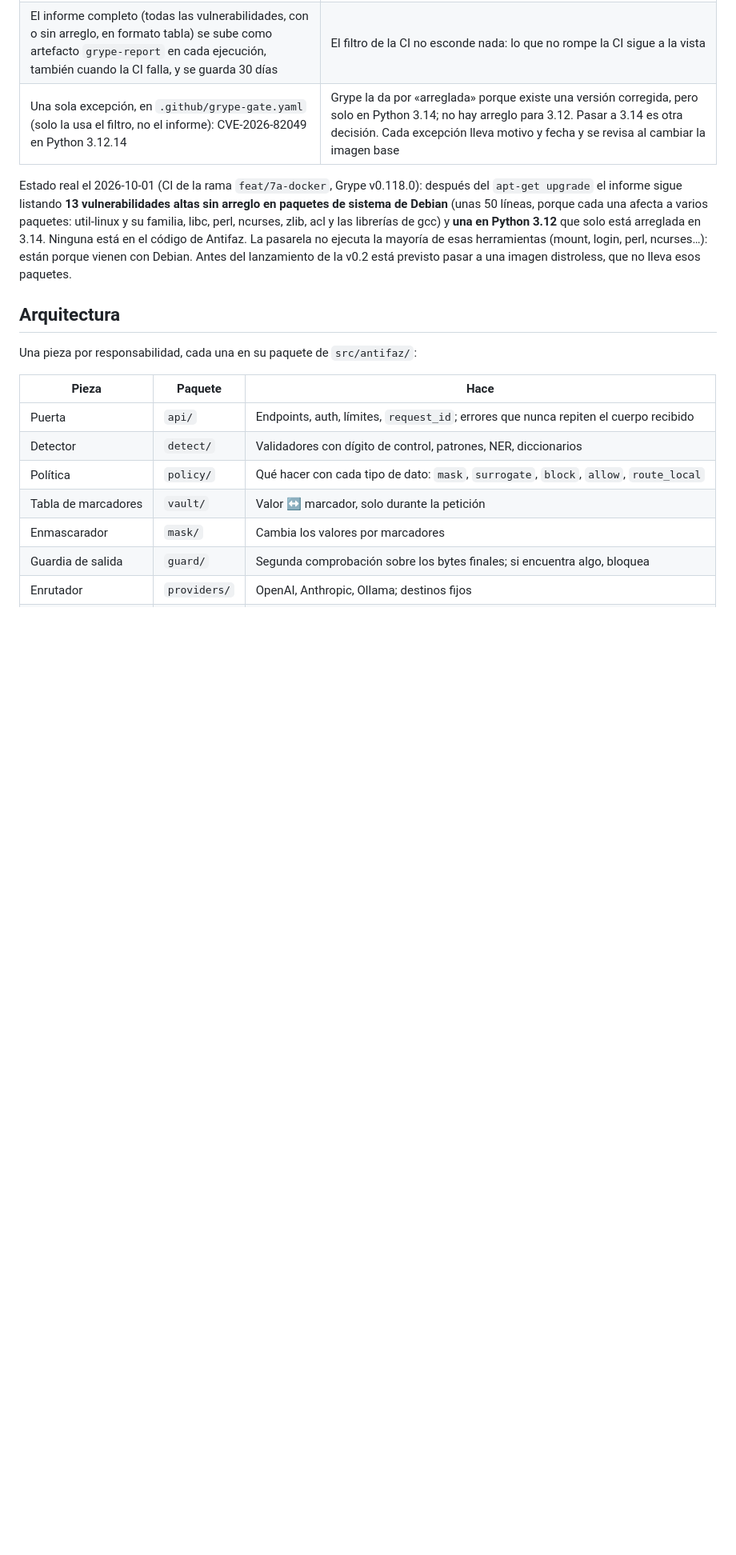
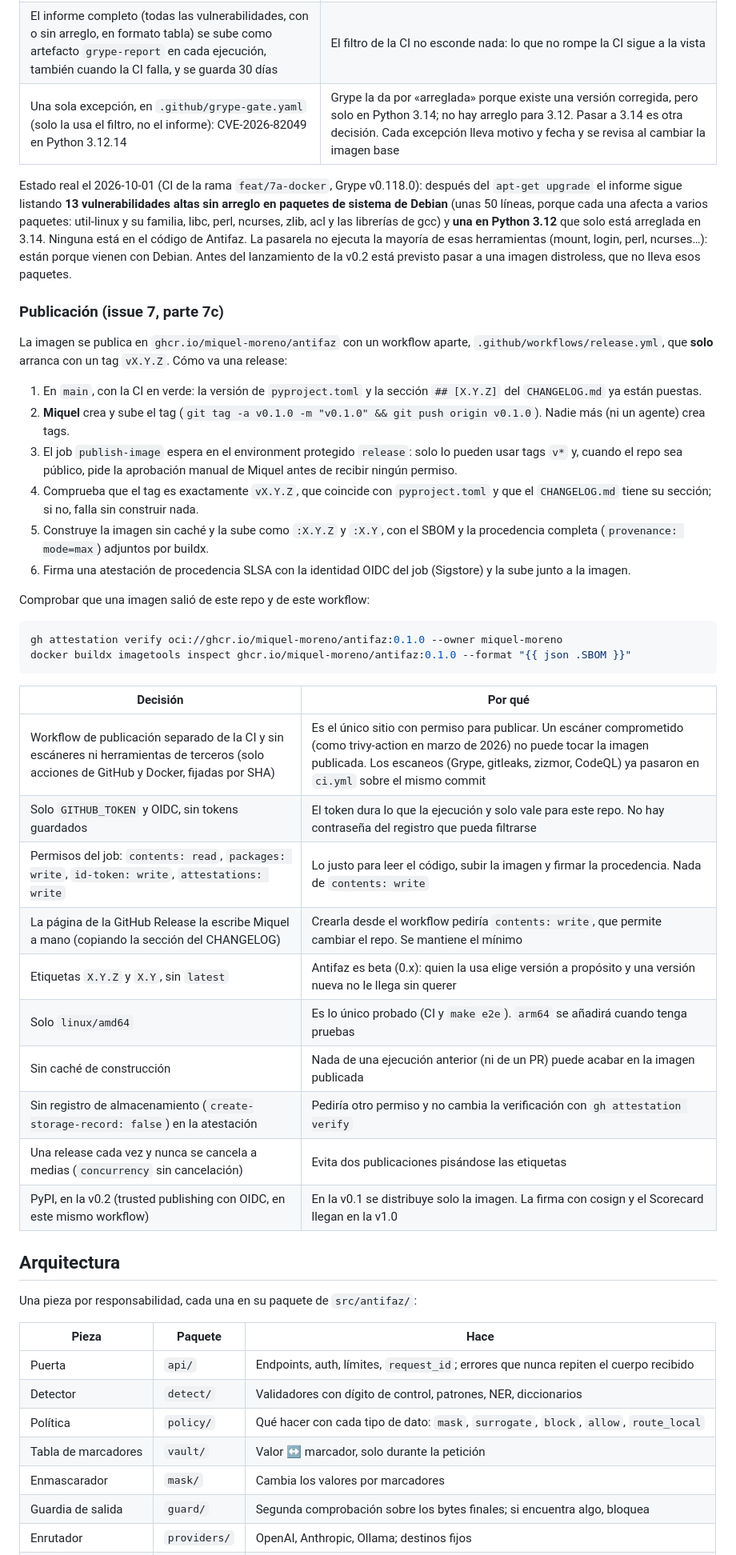
Before and after one commit to miquel-moreno/antifaz, a Markdown page: docs/TECNICO.md, the part around one of its changes. Shown at 80% size. GitHub-like rendering; blank space fills up the shorter version.

Commit message:
docs: prepare the 0.1.0 changelog and document the release process
Moves the unreleased changes to [0.1.0] - 2026-10-02 with comparison links
(the tag is created by Miquel). docs/TECNICO.md gains a "Publicación"
section: how a release runs, how to verify the provenance with
`gh attestation verify`, and why there is no `latest`, no arm64, no
GitHub Release from the workflow and no PyPI until v0.2.

Co-Authored-By: Claude Opus 5.5 <noreply@anthropic.com>

````diff
--- a/docs/TECNICO.md
+++ b/docs/TECNICO.md
@@ -97,6 +97,37 @@ Grype solo se ejecuta en la CI, no en `make e2e` ni en local. La política:
 | Una sola excepción, en `.github/grype-gate.yaml` (solo la usa el filtro, no el informe): CVE-2026-82049 en Python 3.12.14 | Grype la da por «arreglada» porque existe una versión corregida, pero solo en Python 3.14; no hay arreglo para 3.12. Pasar a 3.14 es otra decisión. Cada excepción lleva motivo y fecha y se revisa al cambiar la imagen base |
 
 Estado real el 2026-10-01 (CI de la rama `feat/7a-docker`, Grype v0.118.0): después del `apt-get upgrade` el informe sigue listando **13 vulnerabilidades altas sin arreglo en paquetes de sistema de Debian** (unas 50 líneas, porque cada una afecta a varios paquetes: util-linux y su familia, libc, perl, ncurses, zlib, acl y las librerías de gcc) y **una en Python 3.12** que solo está arreglada en 3.14. Ninguna está en el código de Antifaz. La pasarela no ejecuta la mayoría de esas herramientas (mount, login, perl, ncurses…): están porque vienen con Debian. Antes del lanzamiento de la v0.2 está previsto pasar a una imagen distroless, que no lleva esos paquetes.
+
+### Publicación (issue 7, parte 7c)
+
+La imagen se publica en `ghcr.io/miquel-moreno/antifaz` con un workflow aparte, `.github/workflows/release.yml`, que **solo** arranca con un tag `vX.Y.Z`. Cómo va una release:
+
+1. En `main`, con la CI en verde: la versión de `pyproject.toml` y la sección `## [X.Y.Z]` del `CHANGELOG.md` ya están puestas.
+2. **Miquel** crea y sube el tag (`git tag -a v0.1.0 -m "v0.1.0" && git push origin v0.1.0`). Nadie más (ni un agente) crea tags.
+3. El job `publish-image` espera en el environment protegido `release`: solo lo pueden usar tags `v*` y, cuando el repo sea público, pide la aprobación manual de Miquel antes de recibir ningún permiso.
+4. Comprueba que el tag es exactamente `vX.Y.Z`, que coincide con `pyproject.toml` y que el `CHANGELOG.md` tiene su sección; si no, falla sin construir nada.
+5. Construye la imagen sin caché y la sube como `:X.Y.Z` y `:X.Y`, con el SBOM y la procedencia completa (`provenance: mode=max`) adjuntos por buildx.
+6. Firma una atestación de procedencia SLSA con la identidad OIDC del job (Sigstore) y la sube junto a la imagen.
+
+Comprobar que una imagen salió de este repo y de este workflow:
+
+```bash
+gh attestation verify oci://ghcr.io/miquel-moreno/antifaz:0.1.0 --owner miquel-moreno
+docker buildx imagetools inspect ghcr.io/miquel-moreno/antifaz:0.1.0 --format "{{ json .SBOM }}"
+```
+
+| Decisión | Por qué |
+|---|---|
+| Workflow de publicación separado de la CI y sin escáneres ni herramientas de terceros (solo acciones de GitHub y Docker, fijadas por SHA) | Es el único sitio con permiso para publicar. Un escáner comprometido (como trivy-action en marzo de 2026) no puede tocar la imagen publicada. Los escaneos (Grype, gitleaks, zizmor, CodeQL) ya pasaron en `ci.yml` sobre el mismo commit |
+| Solo `GITHUB_TOKEN` y OIDC, sin tokens guardados | El token dura lo que la ejecución y solo vale para este repo. No hay contraseña del registro que pueda filtrarse |
+| Permisos del job: `contents: read`, `packages: write`, `id-token: write`, `attestations: write` | Lo justo para leer el código, subir la imagen y firmar la procedencia. Nada de `contents: write` |
+| La página de la GitHub Release la escribe Miquel a mano (copiando la sección del CHANGELOG) | Crearla desde el workflow pediría `contents: write`, que permite cambiar el repo. Se mantiene el mínimo |
+| Etiquetas `X.Y.Z` y `X.Y`, sin `latest` | Antifaz es beta (0.x): quien la usa elige versión a propósito y una versión nueva no le llega sin querer |
+| Solo `linux/amd64` | Es lo único probado (CI y `make e2e`). `arm64` se añadirá cuando tenga pruebas |
+| Sin caché de construcción | Nada de una ejecución anterior (ni de un PR) puede acabar en la imagen publicada |
+| Sin registro de almacenamiento (`create-storage-record: false`) en la atestación | Pediría otro permiso y no cambia la verificación con `gh attestation verify` |
+| Una release cada vez y nunca se cancela a medias (`concurrency` sin cancelación) | Evita dos publicaciones pisándose las etiquetas |
+| PyPI, en la v0.2 (trusted publishing con OIDC, en este mismo workflow) | En la v0.1 se distribuye solo la imagen. La firma con cosign y el Scorecard llegan en la v1.0 |
 
 ## Arquitectura
 
````
Also changed, not shown: other parts of docs/TECNICO.md (+2 -2 lines), CHANGELOG.md (+9 -0 lines).
